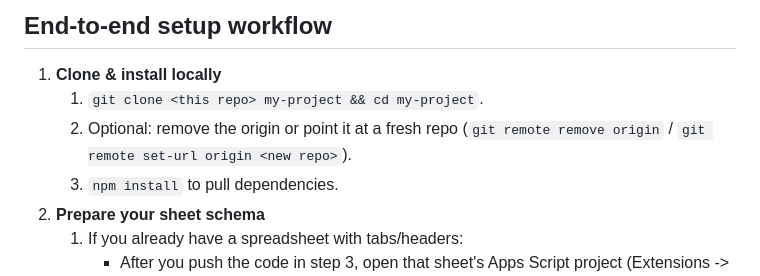
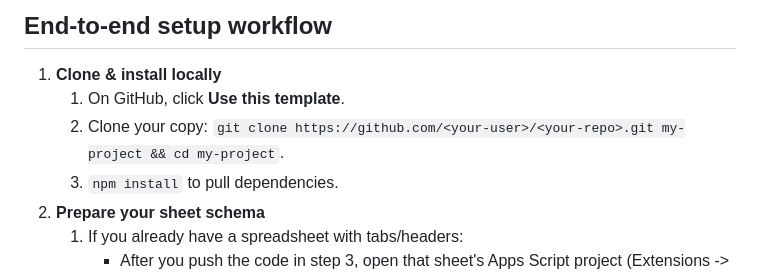
Before and after one commit to bel-caylor/google-sheets, a Markdown page: README.md, the part around the change. Drawn GitHub-style.

Commit message:
Update instructions

```diff
--- a/README.md
+++ b/README.md
@@ -14,8 +14,8 @@ Starter repo for building Google Sheets backed web apps with Apps Script + Alpin
 
 ## End-to-end setup workflow
 1. **Clone & install locally**
-   1. `git clone <this repo> my-project && cd my-project`.
-   2. Optional: remove the origin or point it at a fresh repo (`git remote remove origin` / `git remote set-url origin <new repo>`).
+   1. On GitHub, click **Use this template**.
+   2. Clone your copy: `git clone https://github.com/<your-user>/<your-repo>.git my-project && cd my-project`.
    3. `npm install` to pull dependencies.
 2. **Prepare your sheet schema**
    1. If you already have a spreadsheet with tabs/headers:
```
